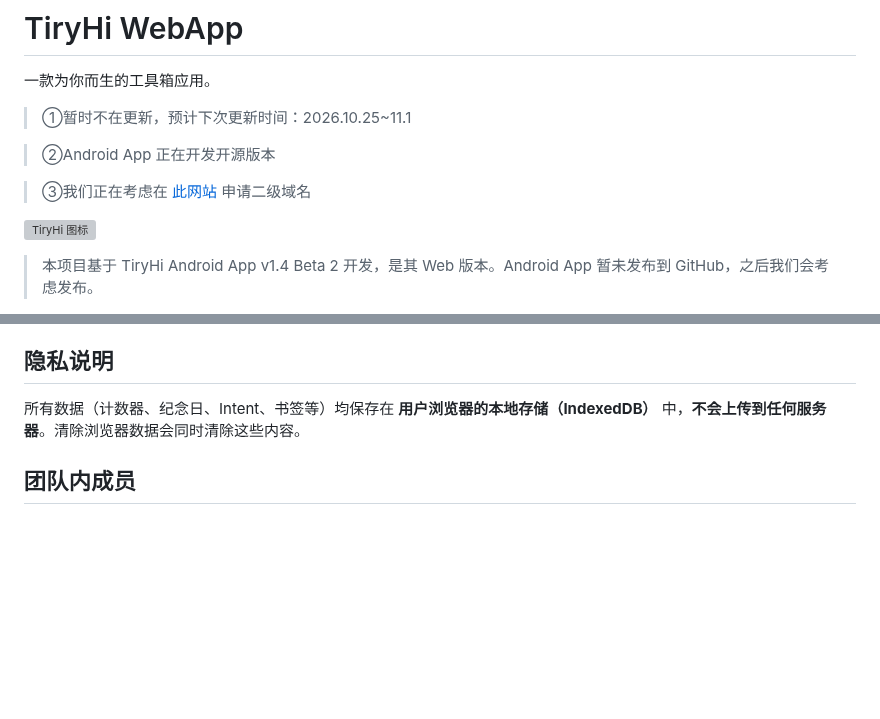
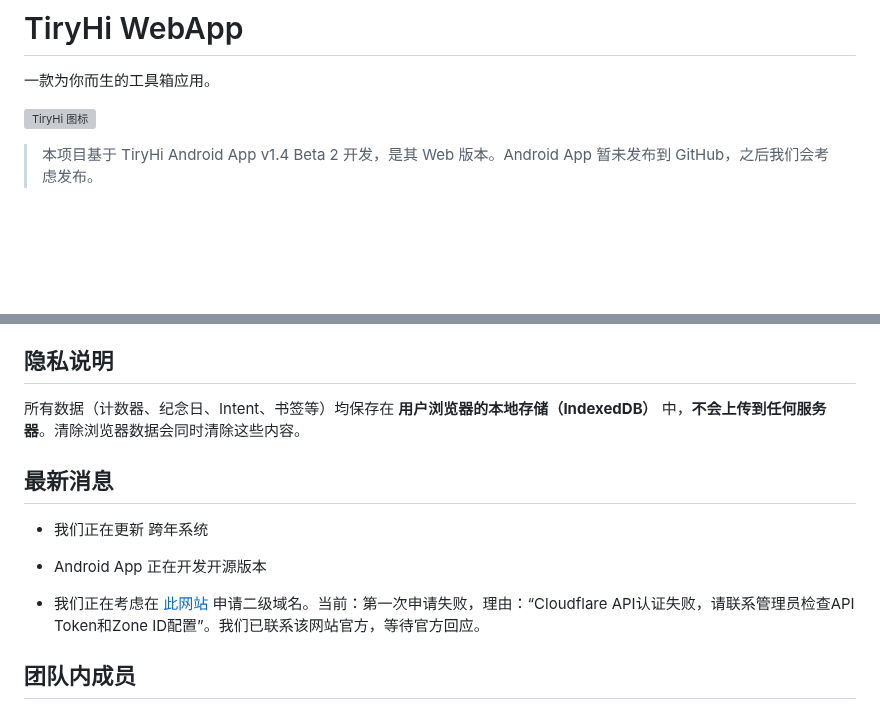
Before and after one commit to Yokitu/TiryWebsite, a Markdown page: README.md, 2 parts joined by grey strips. Drawn GitHub-style; blank space fills up the shorter version; grey boxes are pictures that could not be loaded.

Commit message:
更新 README.md

```diff
--- a/README.md
+++ b/README.md
@@ -2,12 +2,6 @@
 # TiryHi WebApp
 
 一款为你而生的工具箱应用。
-
->①暂时不在更新，预计下次更新时间：2026.10.25~11.1
-
->②Android App 正在开发开源版本
-
->③我们正在考虑在 [此网站](https://dnslz.itlaozai.top/) 申请二级域名
 
 ![TiryHi 图标](https://cloudflareimg.cdn.sn/i/6ad0c7aa5bff2_1792067498.png)
 
@@ -61,6 +55,14 @@ TiryHi 是一个（不止）面向 Tiry 团队的工具箱应用，包含倒计
 
 所有数据（计数器、纪念日、Intent、书签等）均保存在 **用户浏览器的本地存储（IndexedDB）** 中，**不会上传到任何服务器**。清除浏览器数据会同时清除这些内容。
 
+## 最新消息
+
+- 我们正在更新 跨年系统
+
+- Android App 正在开发开源版本
+
+- 我们正在考虑在 [此网站](https://dnslz.itlaozai.top/) 申请二级域名。当前：第一次申请失败，理由：“Cloudflare API认证失败，请联系管理员检查API Token和Zone ID配置”。我们已联系该网站官方，等待官方回应。
+
 ## 团队内成员
 
 ### 开发者
```
